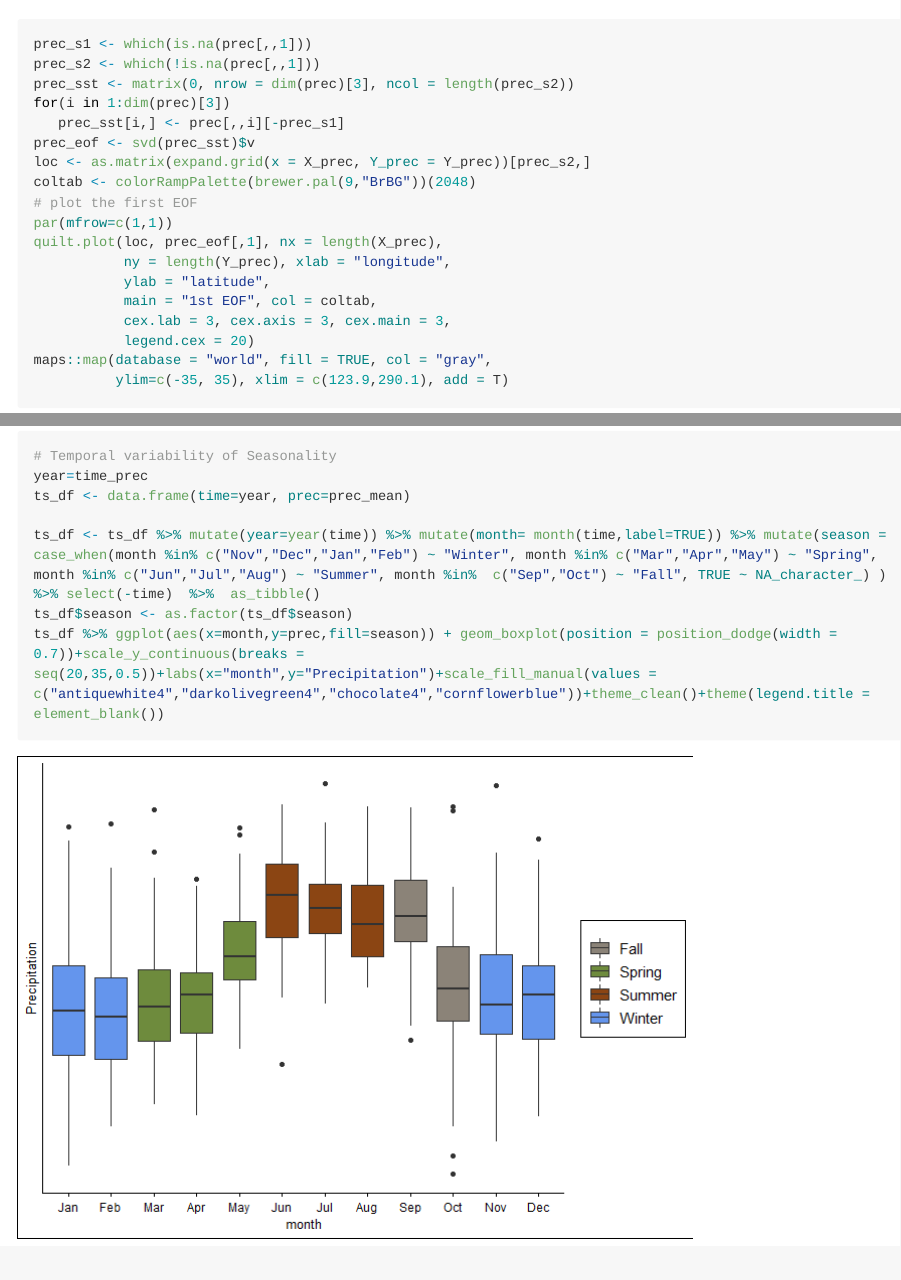
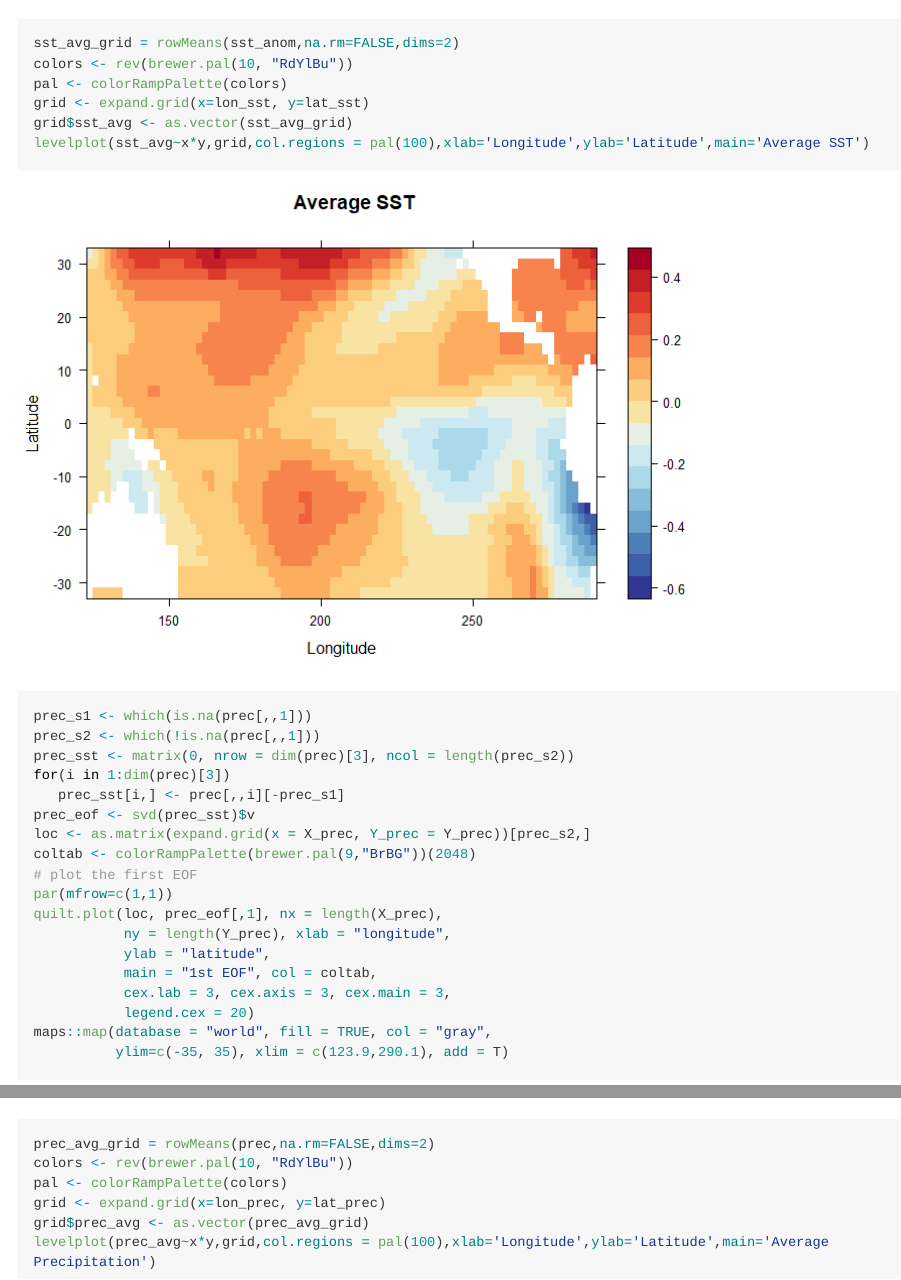
Before and after one commit to rbyfield/STAT8330-Final-Project, an R Markdown document (ExploratoryAnalysisCode_combine/ExploratoryAnalysisCode_combine.Rmd): the page in a window 1100 px wide, from 11600 px down before the commit and from 12140 px down after it, and a second part further down, joined at a grey line. The pictures show the output file ExploratoryAnalysisCode_combine/ExploratoryAnalysisCode_combine.md that the author committed with the source, drawn offline in the style of GitHub; long lines of code are wrapped.

Commit message:
added figures

````diff
--- a/ExploratoryAnalysisCode_combine/ExploratoryAnalysisCode_combine.Rmd
+++ b/ExploratoryAnalysisCode_combine/ExploratoryAnalysisCode_combine.Rmd
@@ -43,6 +43,10 @@ library(fields)
 library(RColorBrewer)
 library(magrittr) # needs to be run every time you start R and want to use %>%
 library(dplyr)    # alternatively, this also loads %>%
+library(lattice)
+library(latticeExtra)
+library(reshape2)
+library(maps)
 ```
 
 ```{r no-format, echo=TRUE}
@@ -175,6 +179,15 @@ ts_df %>% ggplot(aes(x=month,y=sst,fill=season)) + geom_boxplot(position = posit
 
 
 ```{r, echo=TRUE}
+sst_avg_grid = rowMeans(sst_anom,na.rm=FALSE,dims=2)
+colors <- rev(brewer.pal(10, "RdYlBu"))
+pal <- colorRampPalette(colors)
+grid <- expand.grid(x=lon_sst, y=lat_sst)
+grid$sst_avg <- as.vector(sst_avg_grid)
+levelplot(sst_avg~x*y,grid,col.regions = pal(100),xlab='Longitude',ylab='Latitude',main='Average SST')
+```
+
+```{r, echo=TRUE}
 prec_s1 <- which(is.na(prec[,,1]))
 prec_s2 <- which(!is.na(prec[,,1]))
 prec_sst <- matrix(0, nrow = dim(prec)[3], ncol = length(prec_s2))
@@ -250,3 +263,13 @@ ts_df <- ts_df %>% mutate(year=year(time)) %>% mutate(month= month(time,label=TR
 ts_df$season <- as.factor(ts_df$season)
 ts_df %>% ggplot(aes(x=month,y=prec,fill=season)) + geom_boxplot(position = position_dodge(width = 0.7))+scale_y_continuous(breaks = seq(20,35,0.5))+labs(x="month",y="Precipitation")+scale_fill_manual(values = c("antiquewhite4","darkolivegreen4","chocolate4","cornflowerblue"))+theme_clean()+theme(legend.title = element_blank())
 ```
+
+
+```{r, echo=TRUE}
+prec_avg_grid = rowMeans(prec,na.rm=FALSE,dims=2)
+colors <- rev(brewer.pal(10, "RdYlBu"))
+pal <- colorRampPalette(colors)
+grid <- expand.grid(x=lon_prec, y=lat_prec)
+grid$prec_avg <- as.vector(prec_avg_grid)
+levelplot(prec_avg~x*y,grid,col.regions = pal(100),xlab='Longitude',ylab='Latitude',main='Average Precipitation')
+```
````
Also changed, not shown: ExploratoryAnalysisCode_combine/ExploratoryAnalysisCode_combine.md, ExploratoryAnalysisCode_combine/ExploratoryAnalysisCode_combine_files/figure-gfm/unnamed-chunk-3-1.png, ExploratoryAnalysisCode_combine/ExploratoryAnalysisCode_combine_files/figure-gfm/unnamed-chunk-4-1.png (added), ExploratoryAnalysisCode_combine/ExploratoryAnalysisCode_combine_files/figure-gfm/unnamed-chunk-4-2.png (added), ExploratoryAnalysisCode_combine/ExploratoryAnalysisCode_combine_files/figure-gfm/unnamed-chunk-4-3.png (added), ExploratoryAnalysisCode_combine/ExploratoryAnalysisCode_combine_files/figure-gfm/unnamed-chunk-4-4.png (added), ExploratoryAnalysisCode_combine/ExploratoryAnalysisCode_combine_files/figure-gfm/unnamed-chunk-4-5.png (added), ExploratoryAnalysisCode_combine/ExploratoryAnalysisCode_combine_files/figure-gfm/unnamed-chunk-4-6.png (added), ExploratoryAnalysisCode_combine/ExploratoryAnalysisCode_combine_files/figure-gfm/unnamed-chunk-4-7.png (added), ExploratoryAnalysisCode_combine/ExploratoryAnalysisCode_combine_files/figure-gfm/unnamed-chunk-5-1.png (added).
